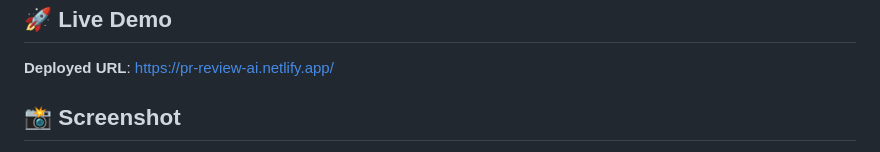
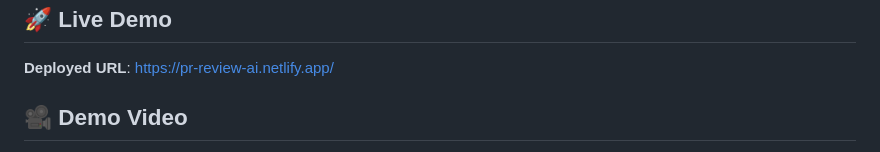
Before and after one commit to MayankDew08/pr_review_agent, a Markdown page: Frontend/README.md, the part around one of its changes. Drawn GitHub-style.

Commit message:
Update README to include demo video
Replaced screenshot section with demo video link.

```diff
--- a/Frontend/README.md
+++ b/Frontend/README.md
@@ -20,5 +20,5 @@ This frontend provides a user-friendly interface to interact with the PR Review
 
 **Deployed URL**: [https://pr-review-ai.netlify.app/](https://pr-review-ai.netlify.app/)
 
-## 📸 Screenshot
+## 🎥 Demo Video
 
```
Also changed, not shown: other parts of Frontend/README.md (+5 -1 lines).
